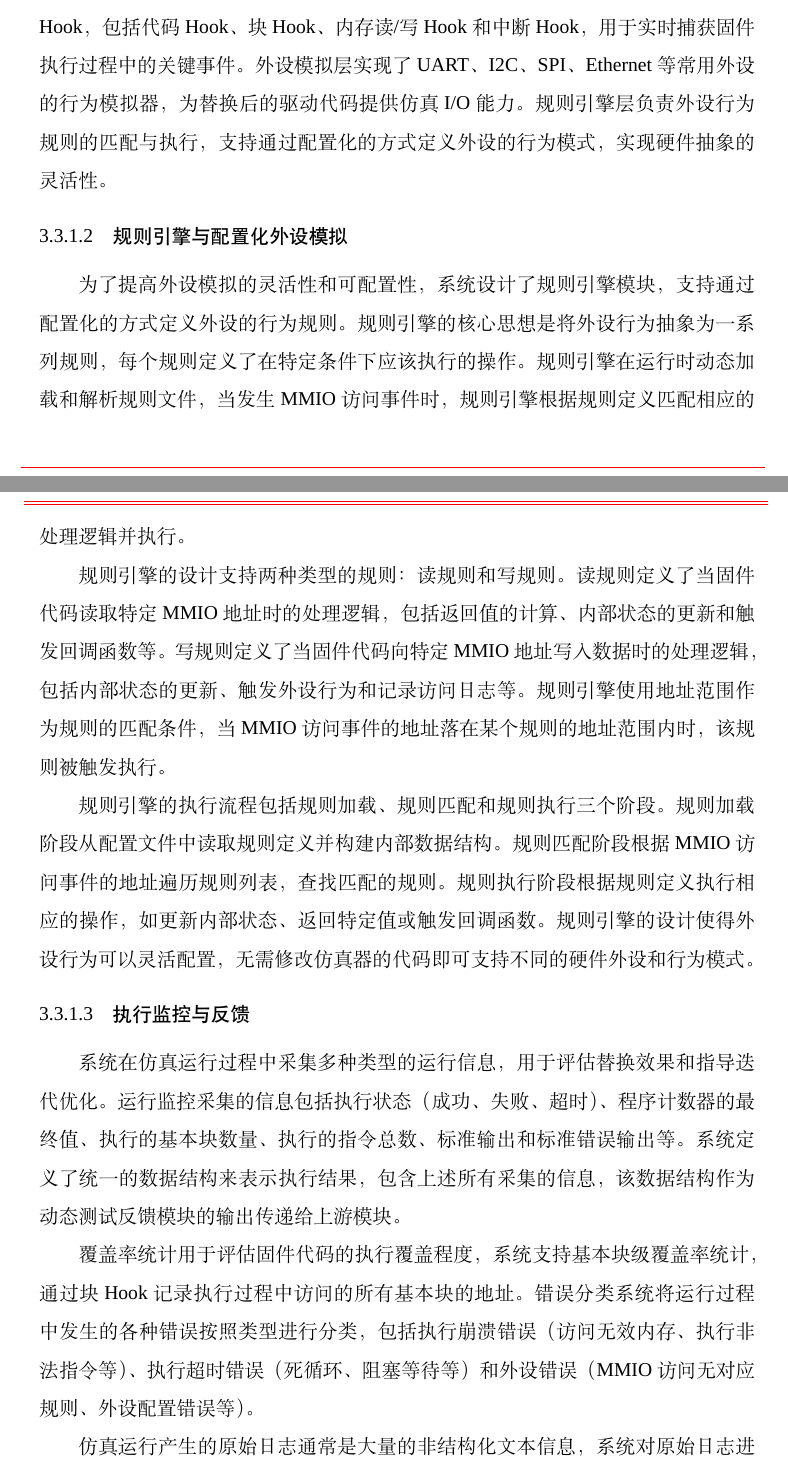
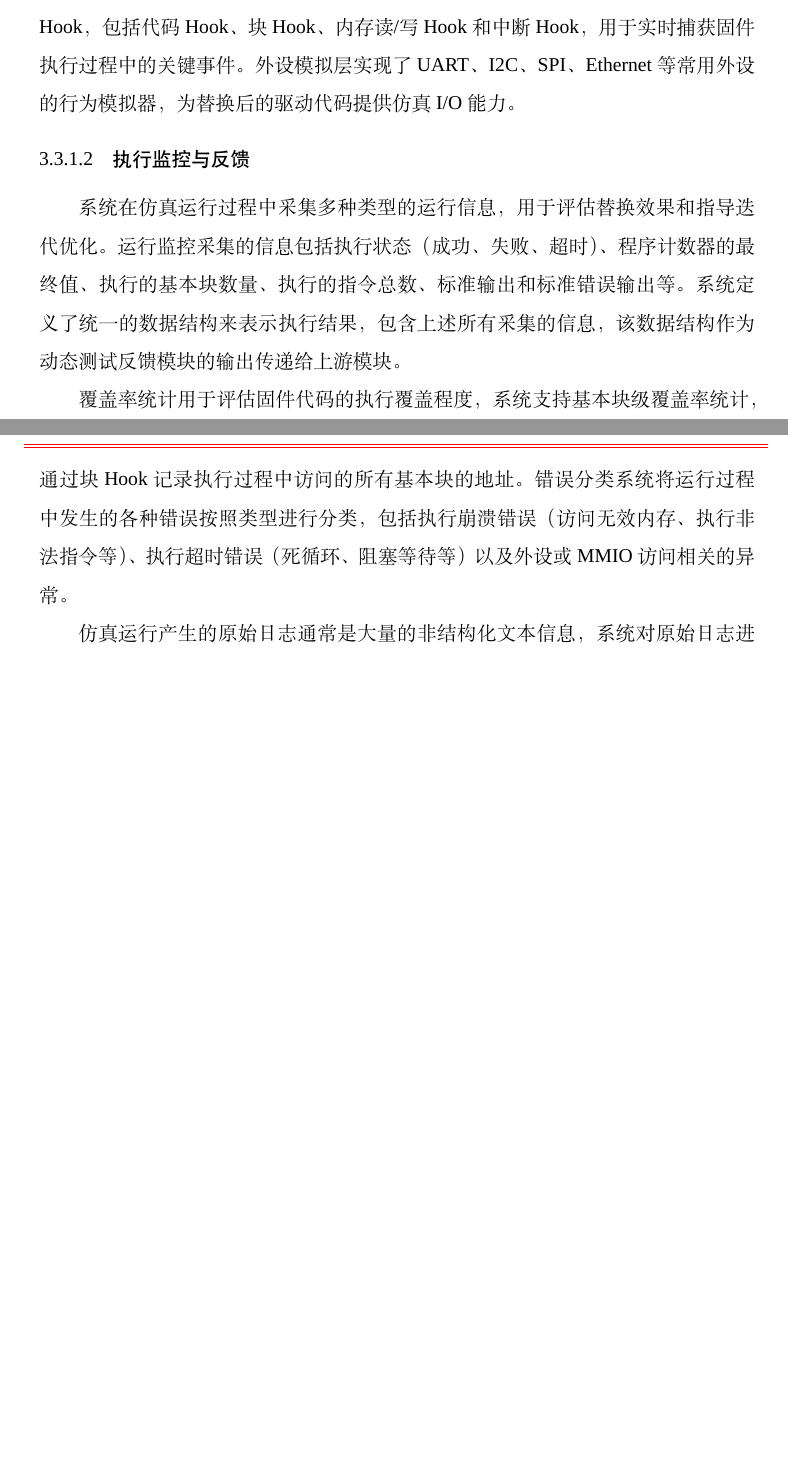
Before and after one commit to fireknight-hJ/my_thesis, a LaTeX thesis (main.tex, which reads body/chap03.tex): two parts of pages 49 and 50 of 82 before the commit and two parts of pages 49 and 50 of 81 after it, joined at a grey line, cut so that both start at the same text, the shorter picture padded with empty space. Compiled offline with XeLaTeX; a missing font is replaced by an installed copy or a similar font; a LaTeX package or settings file that is missing is left out.

Commit message:
删除第三章「规则引擎与配置化外设模拟」小节并收紧仿真分层描述
Made-with: Cursor

```diff
--- a/body/chap03.tex
+++ b/body/chap03.tex
@@ -771,19 +771,11 @@ NODRIVER 类函数是那些不涉及硬件操作的纯业务逻辑函数，这
 
-仿真引擎层基于 Unicorn ARM 模拟器提供指令集执行能力，负责处理 ARMv7-M Thumb 指令集、内存管理和寄存器操作。Hook 机制层实现了多种类型的执行监控 Hook，包括代码 Hook、块 Hook、内存读/写 Hook 和中断 Hook，用于实时捕获固件执行过程中的关键事件。外设模拟层实现了 UART、I2C、SPI、Ethernet 等常用外设的行为模拟器，为替换后的驱动代码提供仿真 I/O 能力。规则引擎层负责外设行为规则的匹配与执行，支持通过配置化的方式定义外设的行为模式，实现硬件抽象的灵活性。
-
-\subsubsection{规则引擎与配置化外设模拟}
-
-为了提高外设模拟的灵活性和可配置性，系统设计了规则引擎模块，支持通过配置化的方式定义外设的行为规则。规则引擎的核心思想是将外设行为抽象为一系列规则，每个规则定义了在特定条件下应该执行的操作。规则引擎在运行时动态加载和解析规则文件，当发生 MMIO 访问事件时，规则引擎根据规则定义匹配相应的处理逻辑并执行。
-
-规则引擎的设计支持两种类型的规则：读规则和写规则。读规则定义了当固件代码读取特定 MMIO 地址时的处理逻辑，包括返回值的计算、内部状态的更新和触发回调函数等。写规则定义了当固件代码向特定 MMIO 地址写入数据时的处理逻辑，包括内部状态的更新、触发外设行为和记录访问日志等。规则引擎使用地址范围作为规则的匹配条件，当 MMIO 访问事件的地址落在某个规则的地址范围内时，该规则被触发执行。
-
-规则引擎的执行流程包括规则加载、规则匹配和规则执行三个阶段。规则加载阶段从配置文件中读取规则定义并构建内部数据结构。规则匹配阶段根据 MMIO 访问事件的地址遍历规则列表，查找匹配的规则。规则执行阶段根据规则定义执行相应的操作，如更新内部状态、返回特定值或触发回调函数。规则引擎的设计使得外设行为可以灵活配置，无需修改仿真器的代码即可支持不同的硬件外设和行为模式。
+仿真引擎层基于 Unicorn ARM 模拟器提供指令集执行能力，负责处理 ARMv7-M Thumb 指令集、内存管理和寄存器操作。Hook 机制层实现了多种类型的执行监控 Hook，包括代码 Hook、块 Hook、内存读/写 Hook 和中断 Hook，用于实时捕获固件执行过程中的关键事件。外设模拟层实现了 UART、I2C、SPI、Ethernet 等常用外设的行为模拟器，为替换后的驱动代码提供仿真 I/O 能力。
 
 \subsubsection{执行监控与反馈}
 
 系统在仿真运行过程中采集多种类型的运行信息，用于评估替换效果和指导迭代优化。运行监控采集的信息包括执行状态（成功、失败、超时）、程序计数器的最终值、执行的基本块数量、执行的指令总数、标准输出和标准错误输出等。系统定义了统一的数据结构来表示执行结果，包含上述所有采集的信息，该数据结构作为动态测试反馈模块的输出传递给上游模块。
 
-覆盖率统计用于评估固件代码的执行覆盖程度，系统支持基本块级覆盖率统计，通过块 Hook 记录执行过程中访问的所有基本块的地址。错误分类系统将运行过程中发生的各种错误按照类型进行分类，包括执行崩溃错误（访问无效内存、执行非法指令等）、执行超时错误（死循环、阻塞等待等）和外设错误（MMIO 访问无对应规则、外设配置错误等）。
+覆盖率统计用于评估固件代码的执行覆盖程度，系统支持基本块级覆盖率统计，通过块 Hook 记录执行过程中访问的所有基本块的地址。错误分类系统将运行过程中发生的各种错误按照类型进行分类，包括执行崩溃错误（访问无效内存、执行非法指令等）、执行超时错误（死循环、阻塞等待等）以及外设或 MMIO 访问相关的异常。
 
 仿真运行产生的原始日志通常是大量的非结构化文本信息，系统对原始日志进行结构化处理，提取关键信息形成反馈摘要。反馈摘要包含迭代轮次、失败类型、错误地址、崩溃信息、受影响的函数列表和修复建议等字段。反馈信息结构化处理流程包括日志解析、关键信息提取、相关性分析和摘要生成四个阶段，通过调用栈分析确定错误发生时正在执行的函数及其调用链。
 
```
Also changed, not shown: main.pdf, body/chap03.tex (2 more changed lines), 5 other files.
